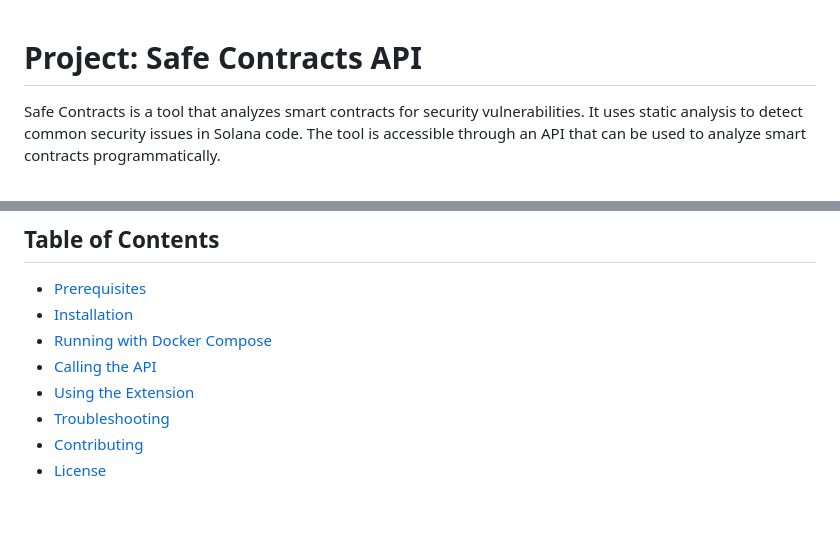
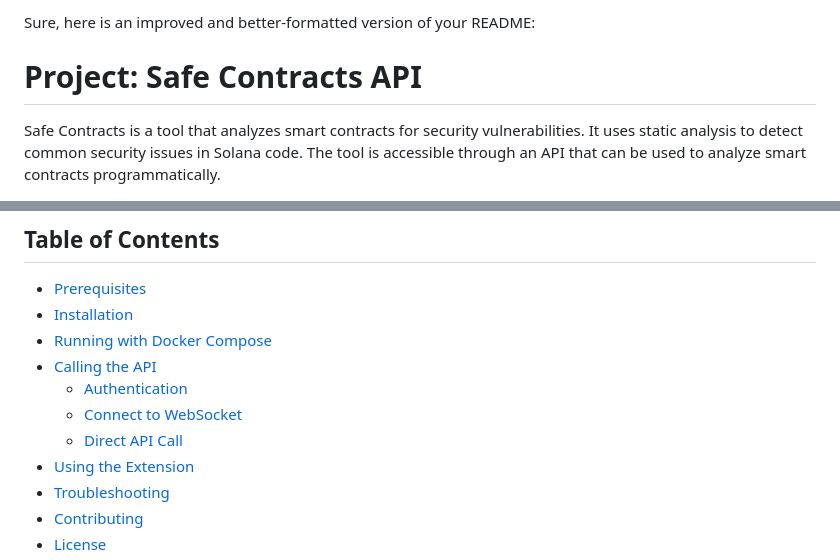
Before and after one commit to botirk38/GuardianAI, a Markdown page: README.md, 2 parts joined by grey strips. Drawn GitHub-style; blank space fills up the shorter version.

```diff
--- a/README.md
+++ b/README.md
@@ -1,4 +1,4 @@
-
+Sure, here is an improved and better-formatted version of your README:
 
 # Project: Safe Contracts API
 
@@ -10,6 +10,9 @@ Safe Contracts is a tool that analyzes smart contracts for security vulnerabilit
 - [Installation](#installation)
 - [Running with Docker Compose](#running-with-docker-compose)
 - [Calling the API](#calling-the-api)
+  - [Authentication](#authentication)
+  - [Connect to WebSocket](#connect-to-websocket)
+  - [Direct API Call](#direct-api-call)
 - [Using the Extension](#using-the-extension)
 - [Troubleshooting](#troubleshooting)
 - [Contributing](#contributing)
```
Also changed, not shown: other parts of README.md (+31 -12 lines).
